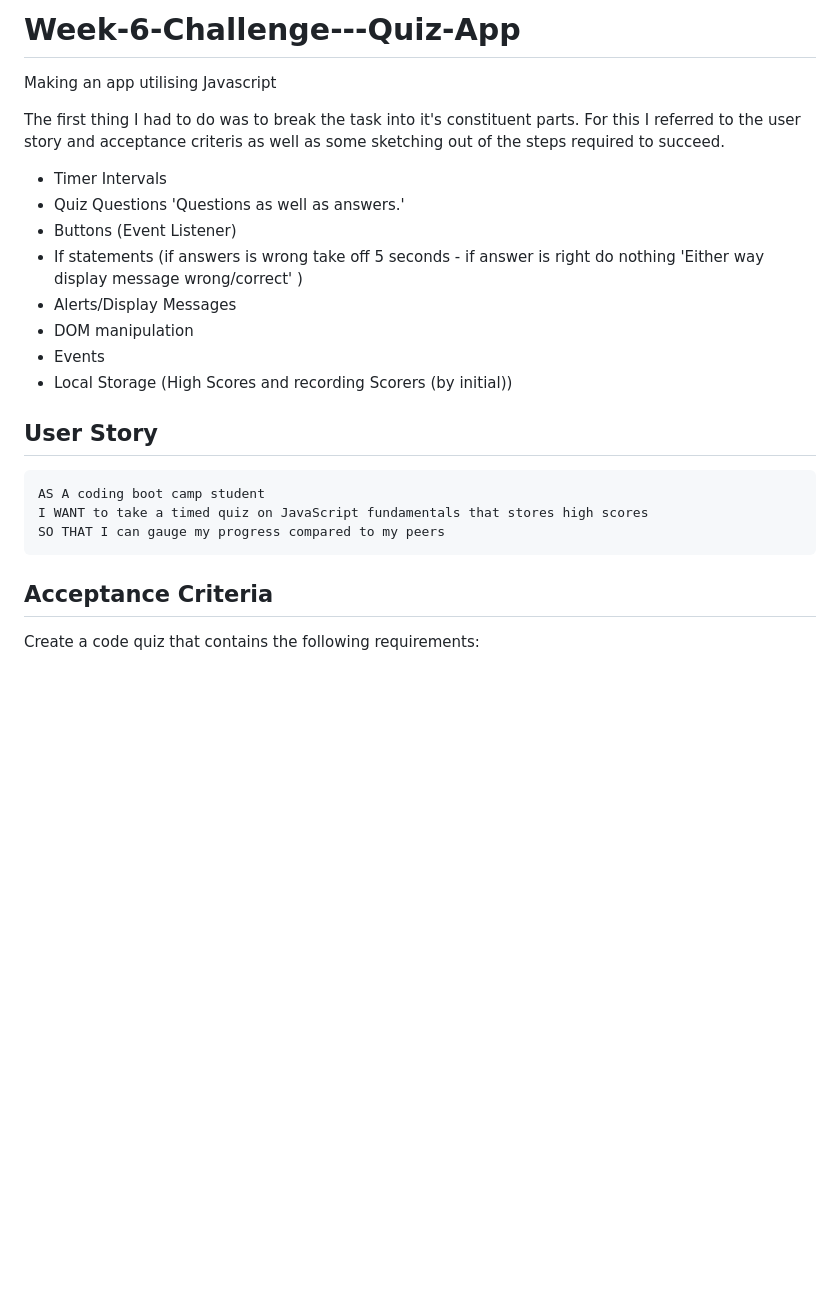
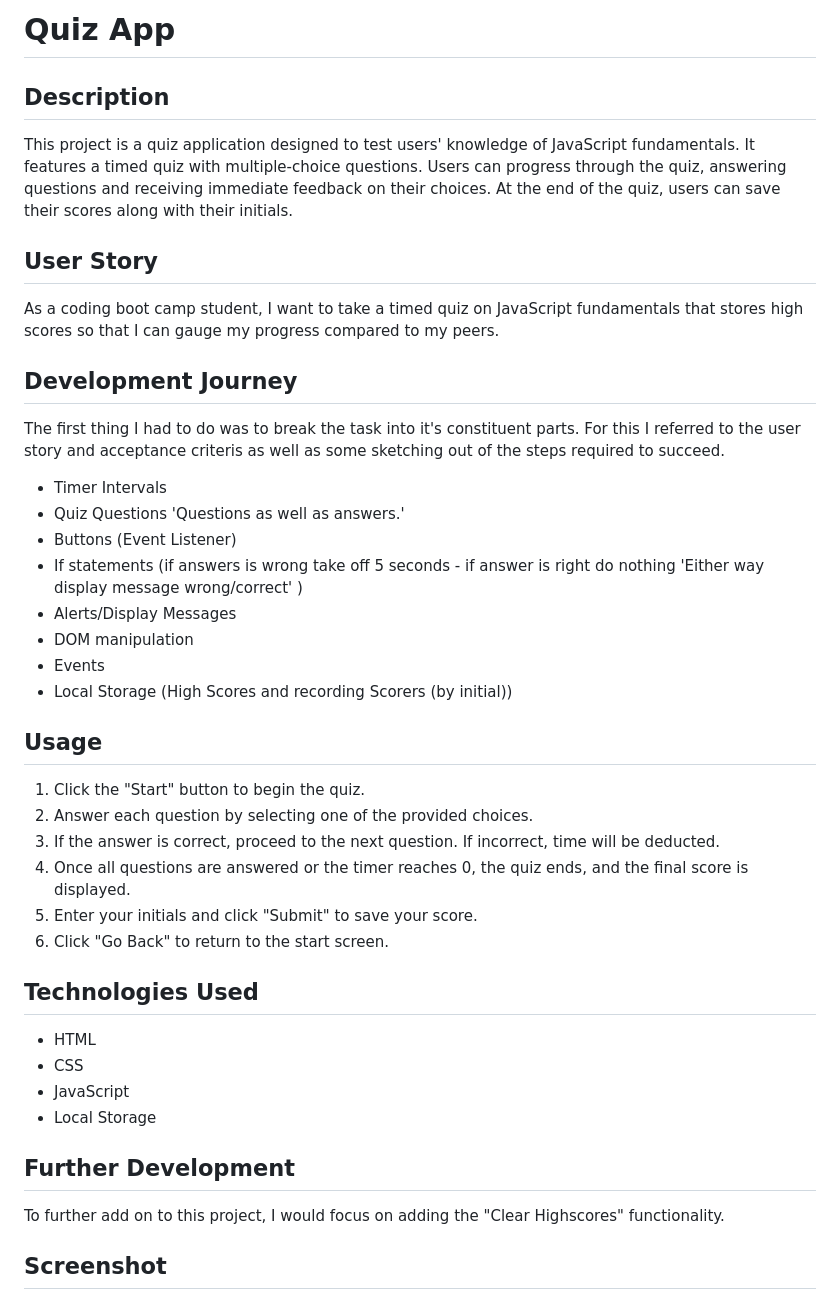
Before and after one commit to Mhirizhonga/Week-6-Challenge---Quiz-App, a Markdown page: README.md, the part around one of its changes. GitHub-like rendering; blank space fills up the shorter version.

````diff
--- a/README.md
+++ b/README.md
@@ -1,6 +1,12 @@
-# Week-6-Challenge---Quiz-App
-Making an app utilising Javascript
+# Quiz App
 
+## Description
+This project is a quiz application designed to test users' knowledge of JavaScript fundamentals. It features a timed quiz with multiple-choice questions. Users can progress through the quiz, answering questions and receiving immediate feedback on their choices. At the end of the quiz, users can save their scores along with their initials.
+
+## User Story
+As a coding boot camp student, I want to take a timed quiz on JavaScript fundamentals that stores high scores so that I can gauge my progress compared to my peers.
+
+## Development Journey
 The first thing I had to do was to break the task into it's constituent parts. For this I referred to the user story and acceptance criteris as well as some sketching out of the steps required to succeed.
 
 - Timer Intervals
@@ -12,15 +18,22 @@ The first thing I had to do was to break the task into it's constituent parts. F
 - Events
 - Local Storage (High Scores and recording Scorers (by initial))
 
-## User Story
+## Usage
+1. Click the "Start" button to begin the quiz.
+2. Answer each question by selecting one of the provided choices.
+3. If the answer is correct, proceed to the next question. If incorrect, time will be deducted.
+4. Once all questions are answered or the timer reaches 0, the quiz ends, and the final score is displayed.
+5. Enter your initials and click "Submit" to save your score.
+6. Click "Go Back" to return to the start screen.
 
-```
-AS A coding boot camp student
-I WANT to take a timed quiz on JavaScript fundamentals that stores high scores
-SO THAT I can gauge my progress compared to my peers
-```
+## Technologies Used
+- HTML
+- CSS
+- JavaScript
+- Local Storage
 
-## Acceptance Criteria
+## Further Development
+To further add on to this project, I would focus on adding the "Clear Highscores" functionality.
 
-Create a code quiz that contains the following requirements:
+## Screenshot
 
````
Also changed, not shown: other parts of README.md (+8 -64 lines), assets/images/Highscore saved.png (added), assets/images/Quiz Score.png (added), assets/images/Quiz Underway.png (added), assets/images/Starting Page.png (added), 1 other file.
